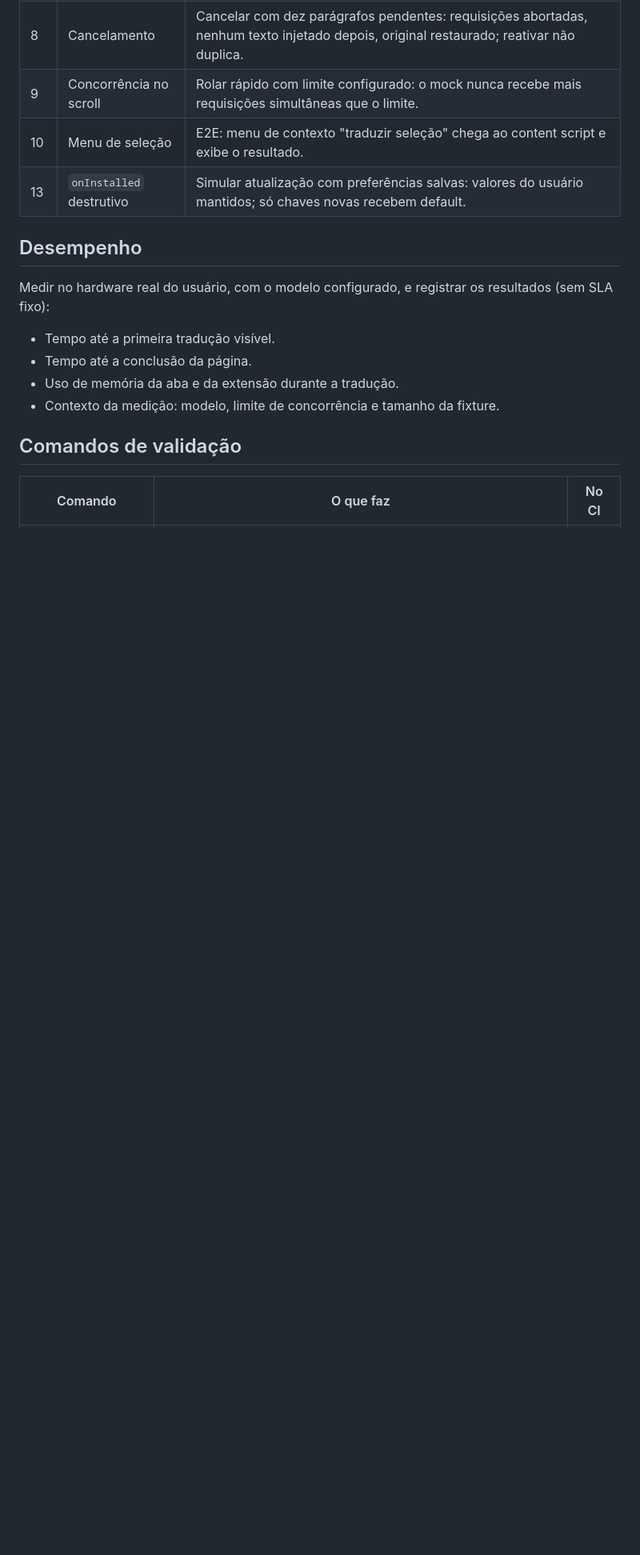
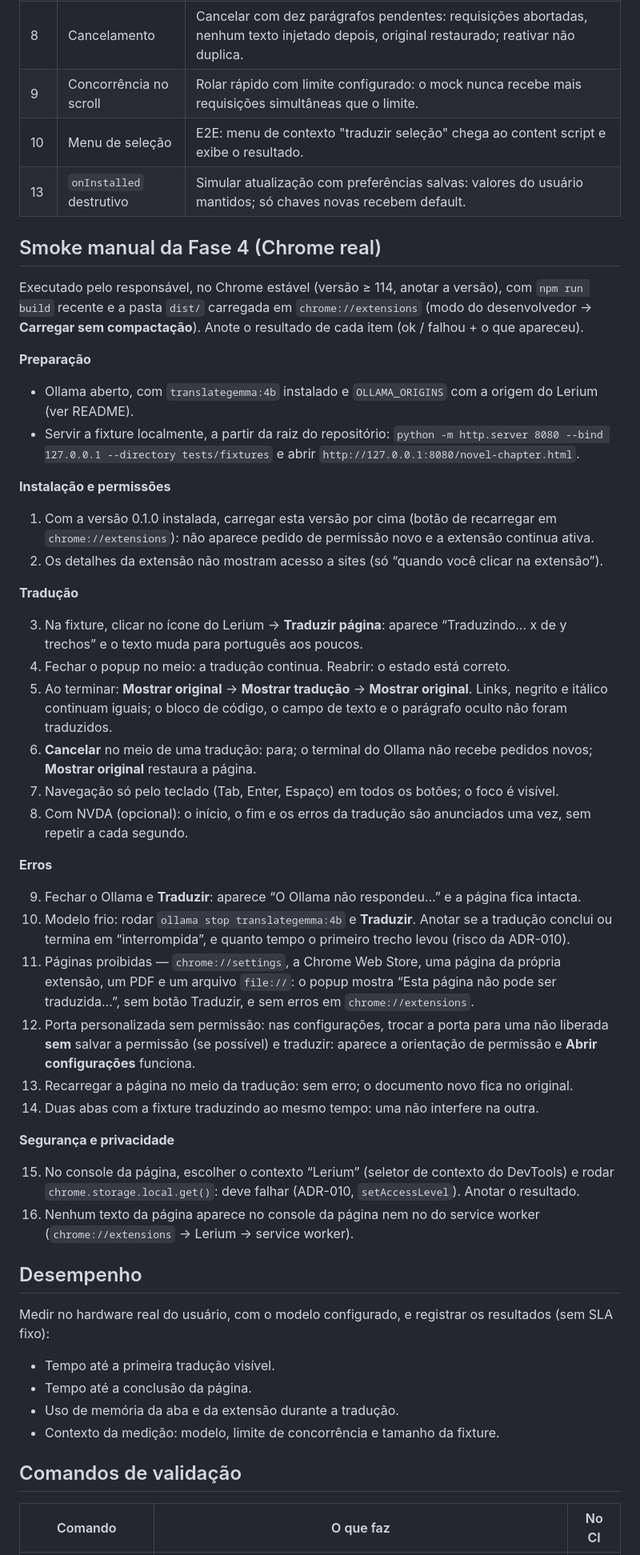
Before and after one commit to enricobarni/Lerium, a Markdown page: docs/TEST_PLAN.md, the part around the change. Shown at 80% size. Drawn GitHub-style; blank space fills up the shorter version.

Commit message:
docs(test-plan): adiciona checklist do smoke manual da fase 4

```diff
--- a/docs/TEST_PLAN.md
+++ b/docs/TEST_PLAN.md
@@ -122,6 +122,73 @@ Cenários derivados de [PLAN.md §2.2](PLAN.md):
 | 10 | Menu de seleção | E2E: menu de contexto "traduzir seleção" chega ao content script e exibe o resultado. |
 | 13 | `onInstalled` destrutivo | Simular atualização com preferências salvas: valores do usuário mantidos; só chaves novas recebem default. |
 
+## Smoke manual da Fase 4 (Chrome real)
+
+Executado pelo responsável, no Chrome estável (versão ≥ 114, anotar a
+versão), com `npm run build` recente e a pasta `dist/` carregada em
+`chrome://extensions` (modo do desenvolvedor → **Carregar sem compactação**).
+Anote o resultado de cada item (ok / falhou + o que apareceu).
+
+**Preparação**
+
+- Ollama aberto, com `translategemma:4b` instalado e `OLLAMA_ORIGINS` com a
+  origem do Lerium (ver README).
+- Servir a fixture localmente, a partir da raiz do repositório:
+  `python -m http.server 8080 --bind 127.0.0.1 --directory tests/fixtures`
+  e abrir `http://127.0.0.1:8080/novel-chapter.html`.
+
+**Instalação e permissões**
+
+1. Com a versão 0.1.0 instalada, carregar esta versão por cima (botão de
+   recarregar em `chrome://extensions`): não aparece pedido de permissão novo
+   e a extensão continua ativa.
+2. Os detalhes da extensão não mostram acesso a sites (só “quando você clicar
+   na extensão”).
+
+**Tradução**
+
+3. Na fixture, clicar no ícone do Lerium → **Traduzir página**: aparece
+   “Traduzindo… x de y trechos” e o texto muda para português aos poucos.
+4. Fechar o popup no meio: a tradução continua. Reabrir: o estado está
+   correto.
+5. Ao terminar: **Mostrar original** → **Mostrar tradução** → **Mostrar
+   original**. Links, negrito e itálico continuam iguais; o bloco de código,
+   o campo de texto e o parágrafo oculto não foram traduzidos.
+6. **Cancelar** no meio de uma tradução: para; o terminal do Ollama não
+   recebe pedidos novos; **Mostrar original** restaura a página.
+7. Navegação só pelo teclado (Tab, Enter, Espaço) em todos os botões; o foco
+   é visível.
+8. Com NVDA (opcional): o início, o fim e os erros da tradução são
+   anunciados uma vez, sem repetir a cada segundo.
+
+**Erros**
+
+9. Fechar o Ollama e **Traduzir**: aparece “O Ollama não respondeu…” e a
+   página fica intacta.
+10. Modelo frio: rodar `ollama stop translategemma:4b` e **Traduzir**.
+    Anotar se a tradução conclui ou termina em “interrompida”, e quanto tempo
+    o primeiro trecho levou (risco da ADR-010).
+11. Páginas proibidas — `chrome://settings`, a Chrome Web Store, uma página
+    da própria extensão, um PDF e um arquivo `file://`: o popup mostra “Esta
+    página não pode ser traduzida…”, sem botão Traduzir, e sem erros em
+    `chrome://extensions`.
+12. Porta personalizada sem permissão: nas configurações, trocar a porta
+    para uma não liberada **sem** salvar a permissão (se possível) e
+    traduzir: aparece a orientação de permissão e **Abrir configurações**
+    funciona.
+13. Recarregar a página no meio da tradução: sem erro; o documento novo
+    fica no original.
+14. Duas abas com a fixture traduzindo ao mesmo tempo: uma não interfere na
+    outra.
+
+**Segurança e privacidade**
+
+15. No console da página, escolher o contexto “Lerium” (seletor de contexto
+    do DevTools) e rodar `chrome.storage.local.get()`: deve falhar (ADR-010,
+    `setAccessLevel`). Anotar o resultado.
+16. Nenhum texto da página aparece no console da página nem no do service
+    worker (`chrome://extensions` → Lerium → service worker).
+
 ## Desempenho
 
 Medir no hardware real do usuário, com o modelo configurado, e registrar os
```
